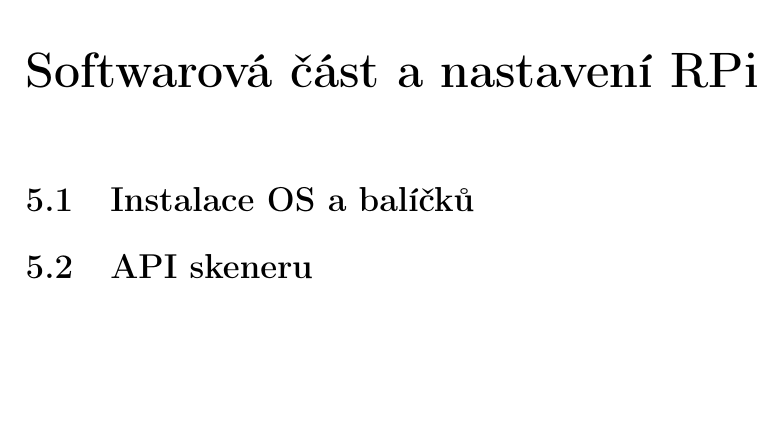
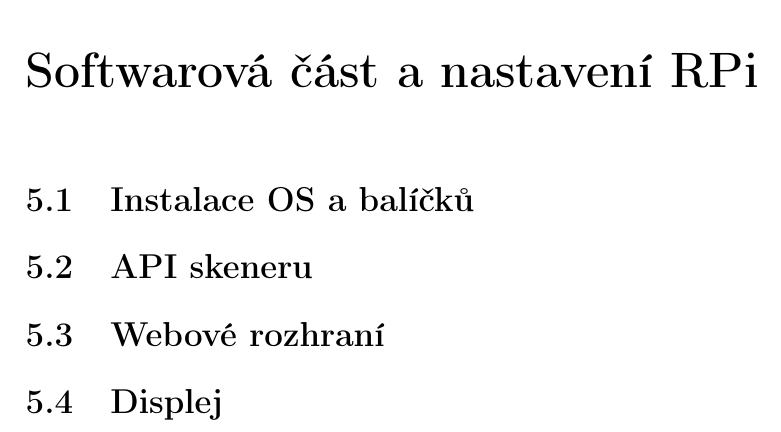
Before and after one commit to KoalaSus/Podklady, a LaTeX document (technicka_dokumentace.tex): part of page 8 of 10, cut so that both start at the same text, the shorter picture padded with empty space. Compiled offline with pdfLaTeX.

Commit message:
0.11 priprava sekce pro webove rozhrani a displej

```diff
--- a/technicka_dokumentace.tex
+++ b/technicka_dokumentace.tex
@@ -201,11 +201,11 @@ Skladba komponent byla zvolena s ohledem na dosažení nízkonákladového řeš
 \end{itemize}
 \section{Schéma zapojení}
 
-
-
 \chapter{Softwarová část a nastavení RPi}
 \section{Instalace OS a balíčků}
 \section{API skeneru}
+\section{Webové rozhraní}
+\section{Displej}
 
 
 \chapter{Závěr a zhodnocení}
```
Also changed, not shown: technicka_dokumentace.pdf.
